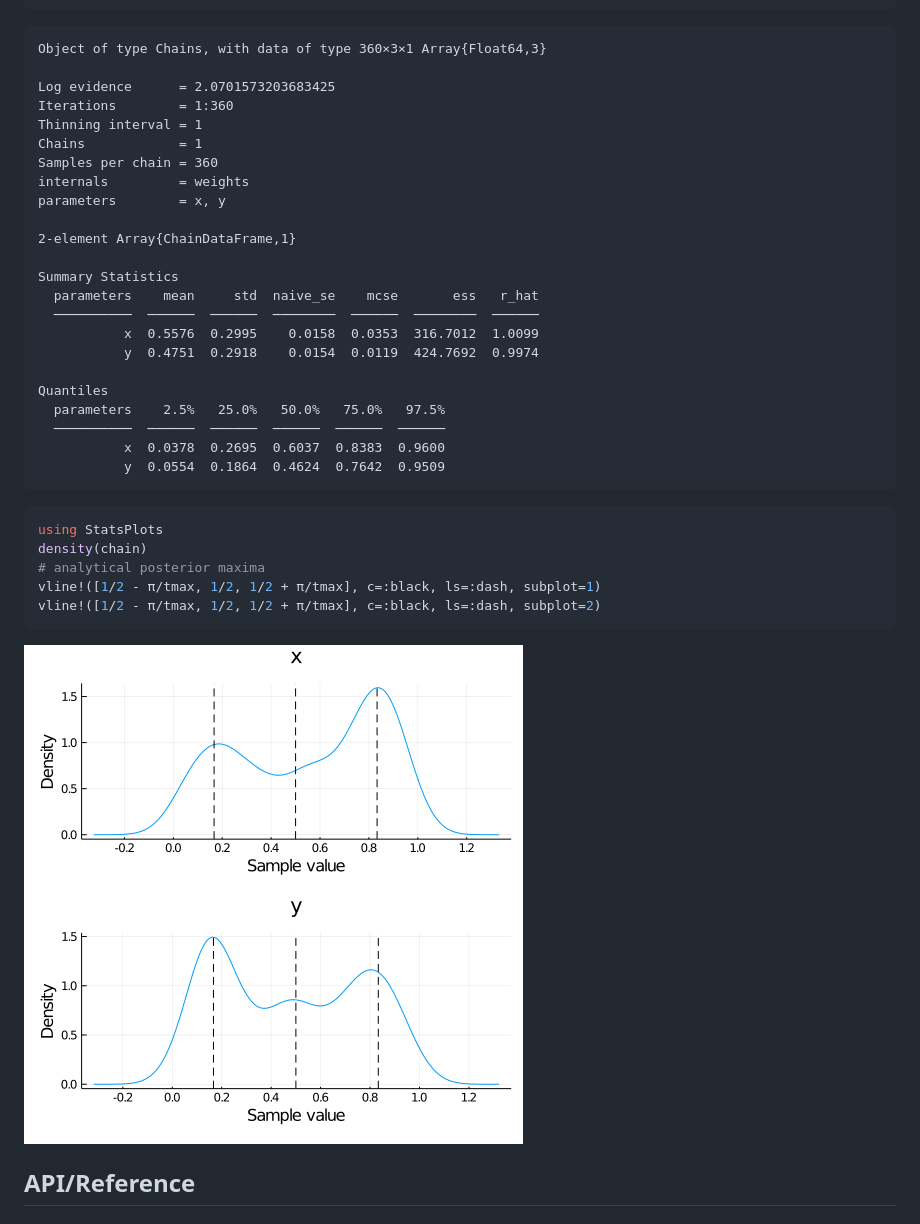
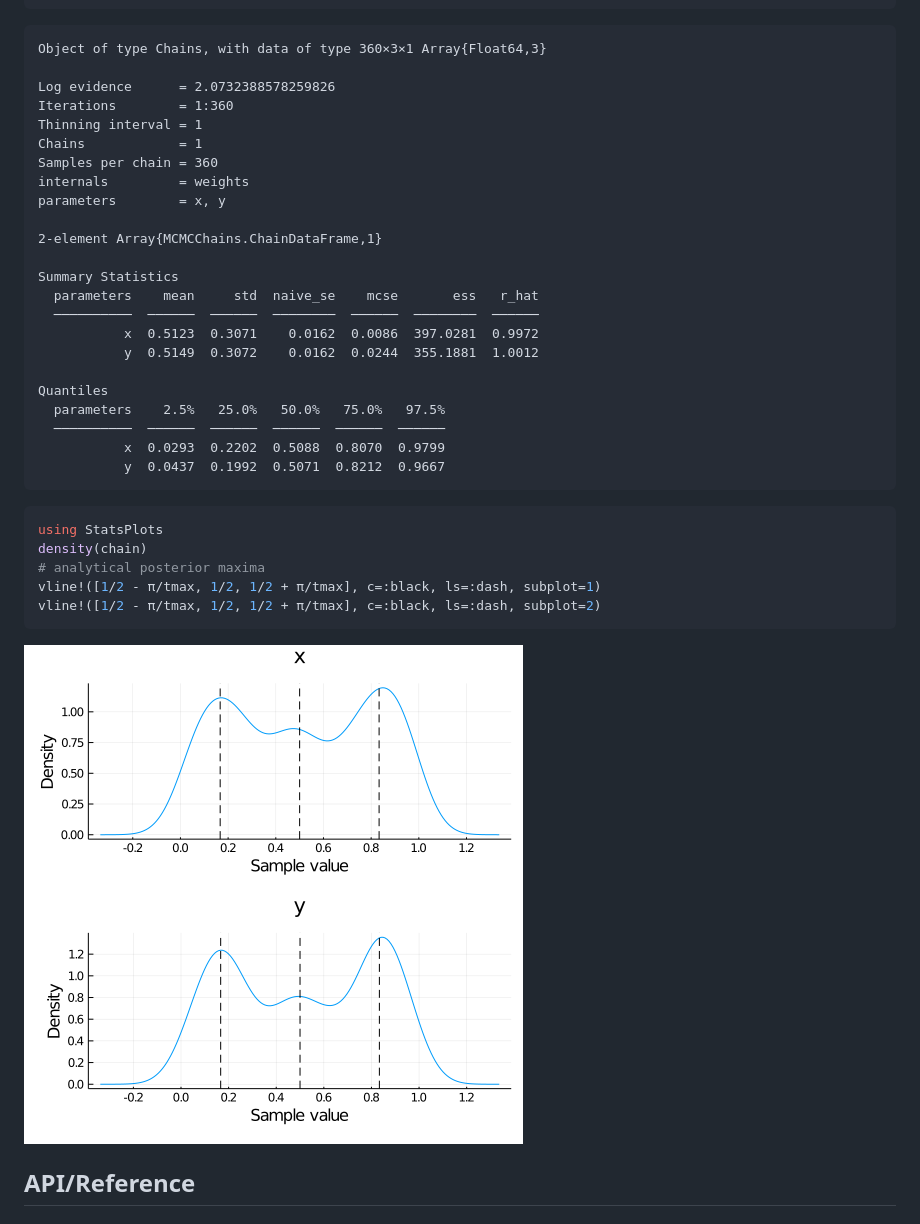
Before and after one commit to TuringLang/NestedSamplers.jl, a Markdown page: README.md, the part around the change printed below. GitHub-like rendering; pictures changed too: docs/figures/README_4_1.png.

Commit message:
re-weave README

`````diff
--- a/README.md
+++ b/README.md
@@ -70,7 +70,7 @@ chain = sample(model, spl;
 ````
 Object of type Chains, with data of type 360×3×1 Array{Float64,3}
 
-Log evidence      = 2.0701573203683425
+Log evidence      = 2.0732388578259826
 Iterations        = 1:360
 Thinning interval = 1
 Chains            = 1
@@ -78,19 +78,19 @@ Samples per chain = 360
 internals         = weights
 parameters        = x, y
 
-2-element Array{ChainDataFrame,1}
+2-element Array{MCMCChains.ChainDataFrame,1}
 
 Summary Statistics
   parameters    mean     std  naive_se    mcse       ess   r_hat
   ──────────  ──────  ──────  ────────  ──────  ────────  ──────
-           x  0.5576  0.2995    0.0158  0.0353  316.7012  1.0099
-           y  0.4751  0.2918    0.0154  0.0119  424.7692  0.9974
+           x  0.5123  0.3071    0.0162  0.0086  397.0281  0.9972
+           y  0.5149  0.3072    0.0162  0.0244  355.1881  1.0012
 
 Quantiles
   parameters    2.5%   25.0%   50.0%   75.0%   97.5%
   ──────────  ──────  ──────  ──────  ──────  ──────
-           x  0.0378  0.2695  0.6037  0.8383  0.9600
-           y  0.0554  0.1864  0.4624  0.7642  0.9509
+           x  0.0293  0.2202  0.5088  0.8070  0.9799
+           y  0.0437  0.1992  0.5071  0.8212  0.9667
 ````
 
 
`````
Also changed, not shown: other parts of README.md (+20 -8 lines).
